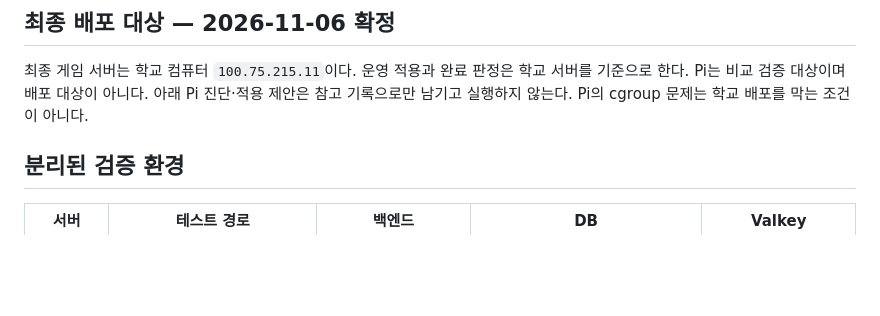
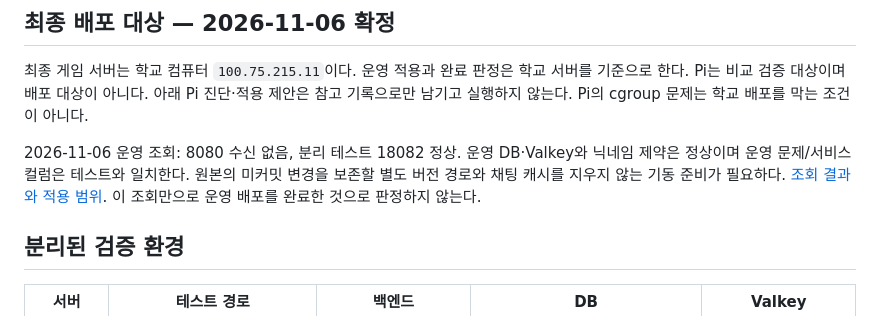
Before and after one commit to 202107070/rezero, a Markdown page: docs/game-stability-deployment.md, the part around the change. Drawn GitHub-style; blank space fills up the shorter version.

```diff
--- a/docs/game-stability-deployment.md
+++ b/docs/game-stability-deployment.md
@@ -5,6 +5,8 @@
 ## 최종 배포 대상 — 2026-11-06 확정
 
 최종 게임 서버는 학교 컴퓨터 `100.75.215.11`이다. 운영 적용과 완료 판정은 학교 서버를 기준으로 한다. Pi는 비교 검증 대상이며 배포 대상이 아니다. 아래 Pi 진단·적용 제안은 참고 기록으로만 남기고 실행하지 않는다. Pi의 cgroup 문제는 학교 배포를 막는 조건이 아니다.
+
+2026-11-06 운영 조회: 8080 수신 없음, 분리 테스트 18082 정상. 운영 DB·Valkey와 닉네임 제약은 정상이며 운영 문제/서비스 컬럼은 테스트와 일치한다. 원본의 미커밋 변경을 보존할 별도 버전 경로와 채팅 캐시를 지우지 않는 기동 준비가 필요하다. [조회 결과와 적용 범위](verification/school-production-precheck-20261106.md). 이 조회만으로 운영 배포를 완료한 것으로 판정하지 않는다.
 
 ## 분리된 검증 환경
 
```
Also changed, not shown: docs/game-stability-plan.md (+8 -0 lines), docs/verification/school-production-precheck-20261106.md (added, +43 -0 lines).
